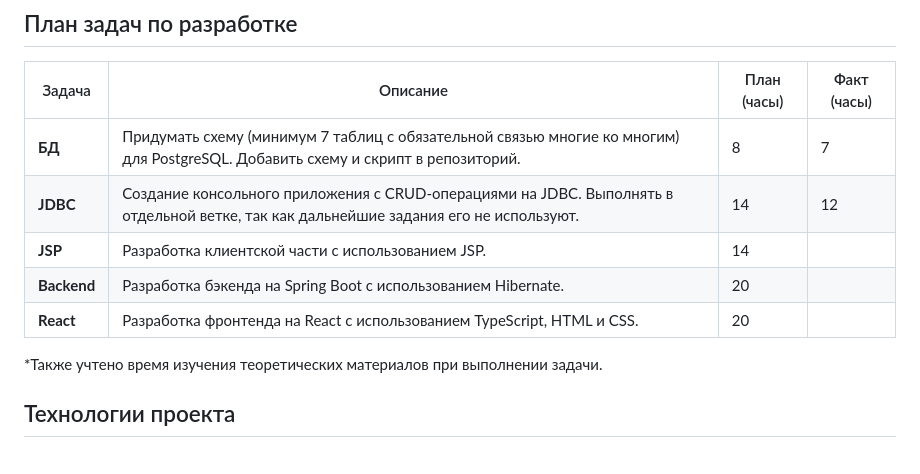
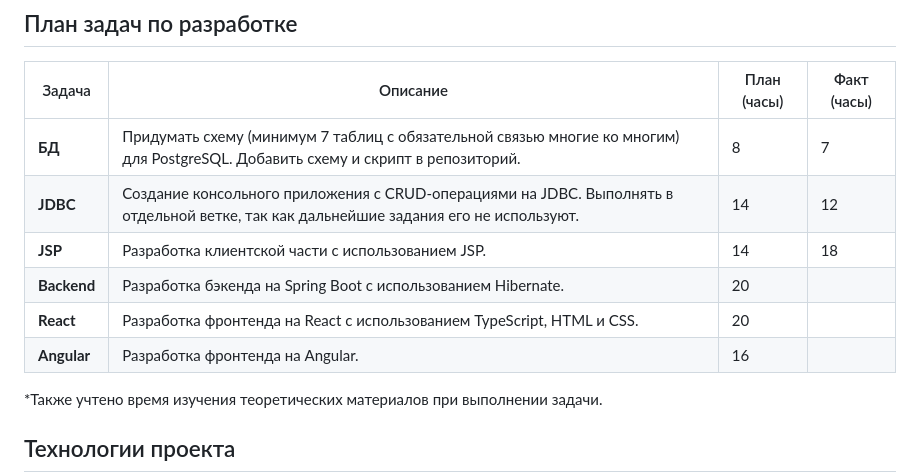
Before and after one commit to 4ndreSha/FlyAway-Sales-Java-React, a Markdown page: README.md, the part around the change. Rendered like a GitHub page.

```diff
--- a/README.md
+++ b/README.md
@@ -15,9 +15,10 @@
 |-----------|-------------------------------------------------------------------------------------------------------------------------------------------------------------|-------------|-------------|
 | **БД**    | Придумать схему (минимум 7 таблиц с обязательной связью многие ко многим) для PostgreSQL. Добавить схему и скрипт в репозиторий.                             | 8           | 7            |
 | **JDBC**  | Создание консольного приложения с CRUD-операциями на JDBC. Выполнять в отдельной ветке, так как дальнейшие задания его не используют.                        | 14           | 12            |
-| **JSP**   | Разработка клиентской части с использованием JSP.                                                                                                          | 14           |             |
+| **JSP**   | Разработка клиентской части с использованием JSP.                                                                                                          | 14           |  18           |
 | **Backend** | Разработка бэкенда на Spring Boot с использованием Hibernate.                                                                                             | 20           |             |
 | **React** | Разработка фронтенда на React с использованием TypeScript, HTML и CSS.                                                                                        | 20           |             |
+| **Angular** | Разработка фронтенда на Angular.                                                                                                                            | 16           |             |
 
 *Также учтено время изучения теоретических материалов при выполнении задачи.
 
```
